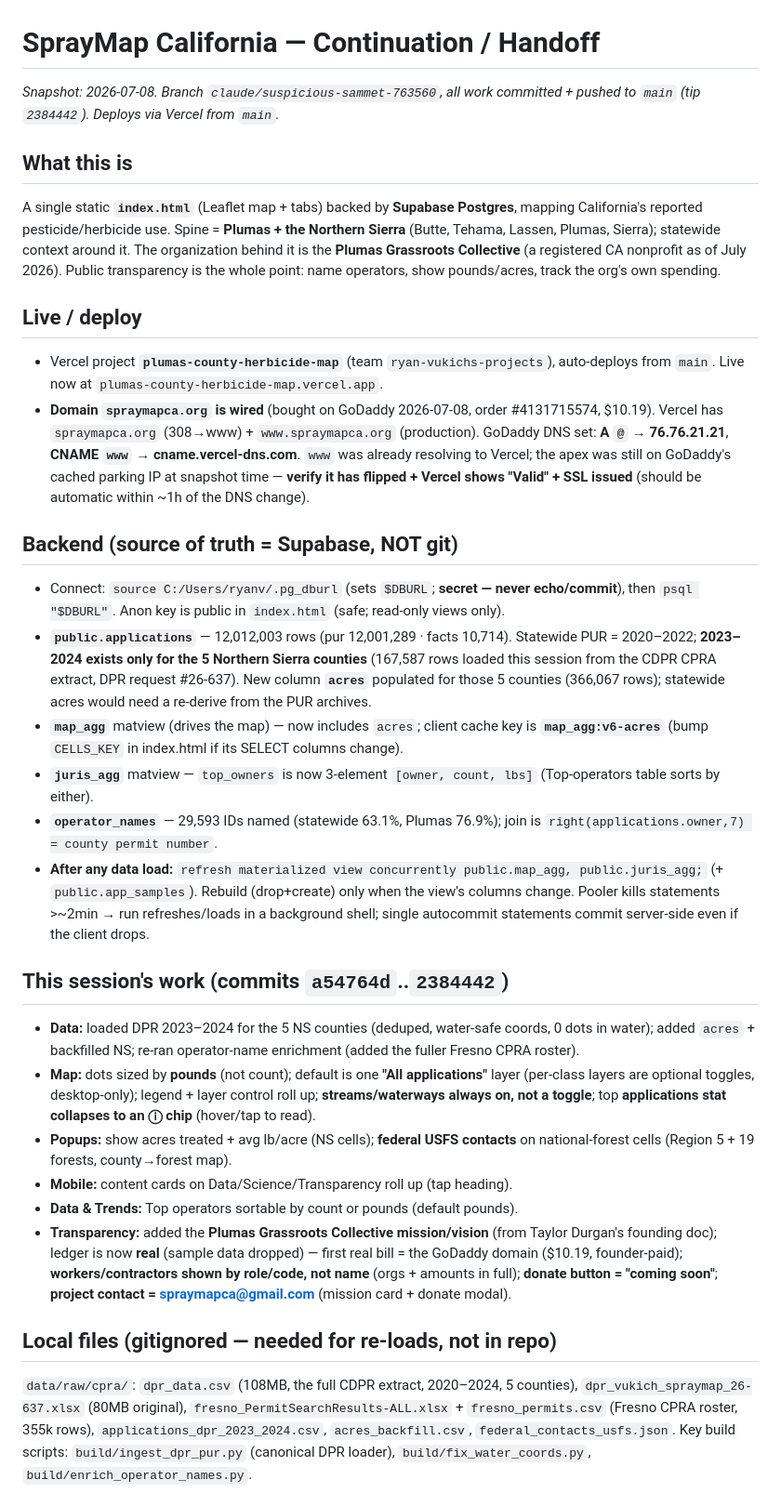
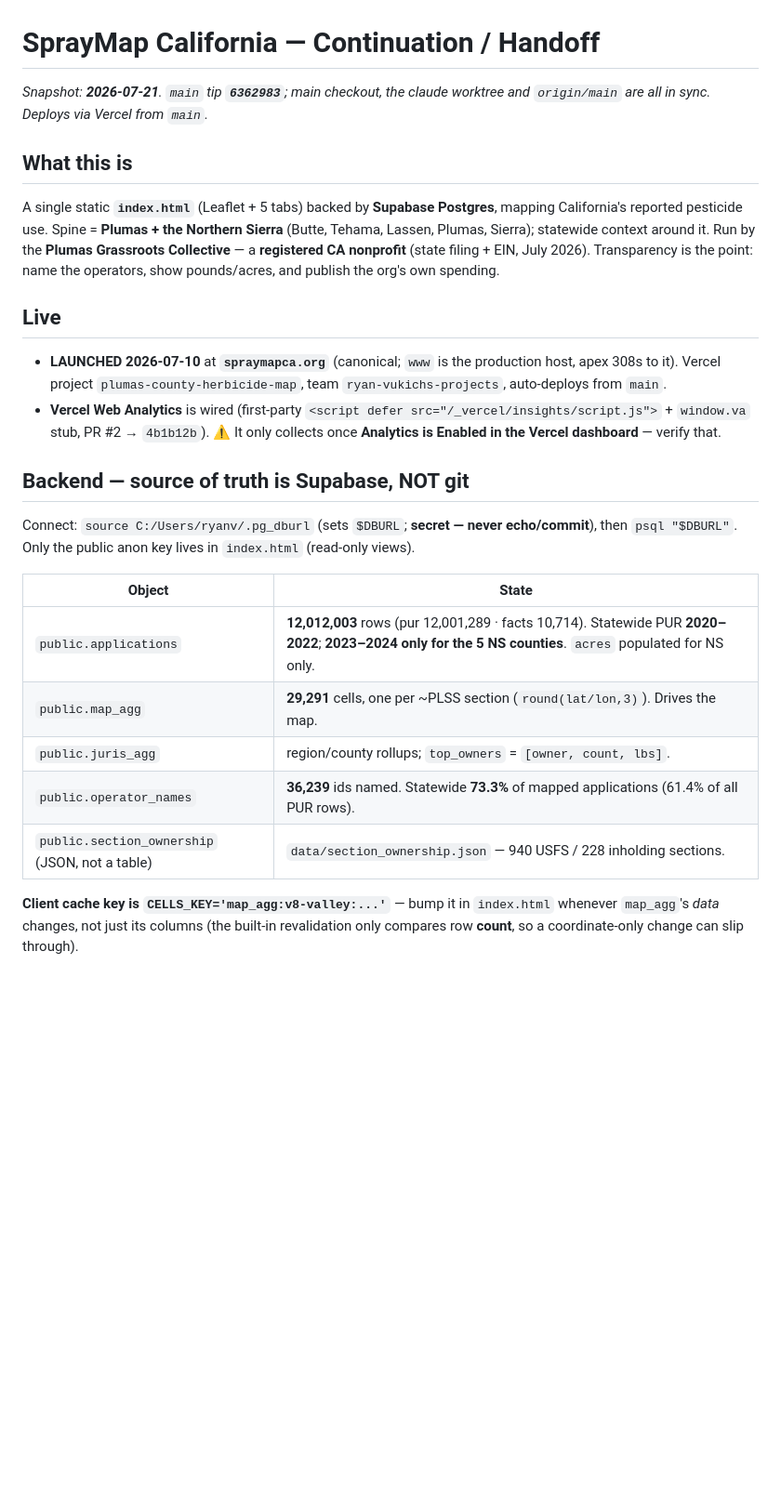
Before and after one commit to ryanultralife/Plumas-County-Herbicide-Map, a Markdown page: CONTINUATION.md, the part around one of its changes. Shown at 93% size. Drawn GitHub-style; blank space fills up the shorter version.

```diff
--- a/CONTINUATION.md
+++ b/CONTINUATION.md
@@ -1,30 +1,24 @@
 # SprayMap California — Continuation / Handoff
 
-_Snapshot: 2026-07-08. Branch `claude/suspicious-sammet-763560`, all work committed + pushed to `main` (tip `2384442`). Deploys via Vercel from `main`._
+_Snapshot: **2026-07-21**. `main` tip **`6362983`**; main checkout, the claude worktree and `origin/main` are all in sync. Deploys via Vercel from `main`._
 
 ## What this is
-A single static **`index.html`** (Leaflet map + tabs) backed by **Supabase Postgres**, mapping California's reported pesticide/herbicide use. Spine = **Plumas + the Northern Sierra** (Butte, Tehama, Lassen, Plumas, Sierra); statewide context around it. The organization behind it is the **Plumas Grassroots Collective** (a registered CA nonprofit as of July 2026). Public transparency is the whole point: name operators, show pounds/acres, track the org's own spending.
+A single static **`index.html`** (Leaflet + 5 tabs) backed by **Supabase Postgres**, mapping California's reported pesticide use. Spine = **Plumas + the Northern Sierra** (Butte, Tehama, Lassen, Plumas, Sierra); statewide context around it. Run by the **Plumas Grassroots Collective** — a **registered CA nonprofit** (state filing + EIN, July 2026). Transparency is the point: name the operators, show pounds/acres, and publish the org's own spending.
 
-## Live / deploy
-- Vercel project **`plumas-county-herbicide-map`** (team `ryan-vukichs-projects`), auto-deploys from `main`. Live now at `plumas-county-herbicide-map.vercel.app`.
-- **Domain `spraymapca.org` is wired** (bought on GoDaddy 2026-07-08, order #4131715574, $10.19). Vercel has `spraymapca.org` (308→www) + `www.spraymapca.org` (production). GoDaddy DNS set: **A `@` → 76.76.21.21**, **CNAME `www` → cname.vercel-dns.com**. `www` was already resolving to Vercel; the apex was still on GoDaddy's cached parking IP at snapshot time — **verify it has flipped + Vercel shows "Valid" + SSL issued** (should be automatic within ~1h of the DNS change).
+## Live
+- **LAUNCHED 2026-07-10** at **`spraymapca.org`** (canonical; `www` is the production host, apex 308s to it). Vercel project `plumas-county-herbicide-map`, team `ryan-vukichs-projects`, auto-deploys from `main`.
+- **Vercel Web Analytics** is wired (first-party `<script defer src="/_vercel/insights/script.js">` + `window.va` stub, PR #2 → `4b1b12b`). ⚠️ It only collects once **Analytics is Enabled in the Vercel dashboard** — verify that.
 
-## Backend (source of truth = Supabase, NOT git)
-- Connect: `source C:/Users/ryanv/.pg_dburl` (sets `$DBURL`; **secret — never echo/commit**), then `psql "$DBURL"`. Anon key is public in `index.html` (safe; read-only views only).
-- **`public.applications`** — 12,012,003 rows (pur 12,001,289 · facts 10,714). Statewide PUR = 2020–2022; **2023–2024 exists only for the 5 Northern Sierra counties** (167,587 rows loaded this session from the CDPR CPRA extract, DPR request #26-637). New column **`acres`** populated for those 5 counties (366,067 rows); statewide acres would need a re-derive from the PUR archives.
-- **`map_agg`** matview (drives the map) — now includes `acres`; client cache key is **`map_agg:v6-acres`** (bump `CELLS_KEY` in index.html if its SELECT columns change).
-- **`juris_agg`** matview — `top_owners` is now 3-element `[owner, count, lbs]` (Top-operators table sorts by either).
-- **`operator_names`** — 29,593 IDs named (statewide 63.1%, Plumas 76.9%); join is `right(applications.owner,7) = county permit number`.
-- **After any data load:** `refresh materialized view concurrently public.map_agg, public.juris_agg;` (+ `public.app_samples`). Rebuild (drop+create) only when the view's columns change. Pooler kills statements >~2min → run refreshes/loads in a background shell; single autocommit statements commit server-side even if the client drops.
+## Backend — source of truth is Supabase, NOT git
+Connect: `source C:/Users/ryanv/.pg_dburl` (sets `$DBURL`; **secret — never echo/commit**), then `psql "$DBURL"`. Only the public anon key lives in `index.html` (read-only views).
 
-## This session's work (commits `a54764d`..`2384442`)
-- **Data:** loaded DPR 2023–2024 for the 5 NS counties (deduped, water-safe coords, 0 dots in water); added `acres` + backfilled NS; re-ran operator-name enrichment (added the fuller Fresno CPRA roster).
-- **Map:** dots sized by **pounds** (not count); default is one **"All applications"** layer (per-class layers are optional toggles, desktop-only); legend + layer control roll up; **streams/waterways always on, not a toggle**; top **applications stat collapses to an ⓘ chip** (hover/tap to read).
-- **Popups:** show acres treated + avg lb/acre (NS cells); **federal USFS contacts** on national-forest cells (Region 5 + 19 forests, county→forest map).
-- **Mobile:** content cards on Data/Science/Transparency roll up (tap heading).
-- **Data & Trends:** Top operators sortable by count or pounds (default pounds).
-- **Transparency:** added the **Plumas Grassroots Collective mission/vision** (from Taylor Durgan's founding doc); ledger is now **real** (sample data dropped) — first real bill = the GoDaddy domain ($10.19, founder-paid); **workers/contractors shown by role/code, not name** (orgs + amounts in full); **donate button = "coming soon"**; **project contact = spraymapca@gmail.com** (mission card + donate modal).
+| Object | State |
+|---|---|
+| `public.applications` | **12,012,003** rows (pur 12,001,289 · facts 10,714). Statewide PUR **2020–2022**; **2023–2024 only for the 5 NS counties**. `acres` populated for NS only. |
+| `public.map_agg` | **29,291** cells, one per ~PLSS section (`round(lat/lon,3)`). Drives the map. |
+| `public.juris_agg` | region/county rollups; `top_owners` = `[owner, count, lbs]`. |
+| `public.operator_names` | **36,239** ids named. Statewide **73.3%** of mapped applications (61.4% of all PUR rows). |
+| `public.section_ownership` (JSON, not a table) | `data/section_ownership.json` — 940 USFS / 228 inholding sections. |
 
-## Local files (gitignored — needed for re-loads, not in repo)
-`data/raw/cpra/`: `dpr_data.csv` (108MB, the full CDPR extract, 2020–2024, 5 counties), `dpr_vukich_spraymap_26-637.xlsx` (80MB original), `fresno_PermitSearchResults-ALL.xlsx` + `fresno_permits.csv` (Fresno CPRA roster, 355k rows), `applications_dpr_2023_2024.csv`, `acres_backfill.csv`, `federal_contacts_usfs.json`. Key build scripts: `build/ingest_dpr_pur.py` (canonical DPR loader), `build/fix_water_coords.py`, `build/enrich_operator_names.py`.
+**Client cache key is `CELLS_KEY='map_agg:v8-valley:...'`** — bump it in `index.html` whenever `map_agg`'s *data* changes, not just its columns (the built-in revalidation only compares row **count**, so a coordinate-only change can slip through).
 
```
Also changed, not shown: other parts of CONTINUATION.md (+55 -9 lines).
